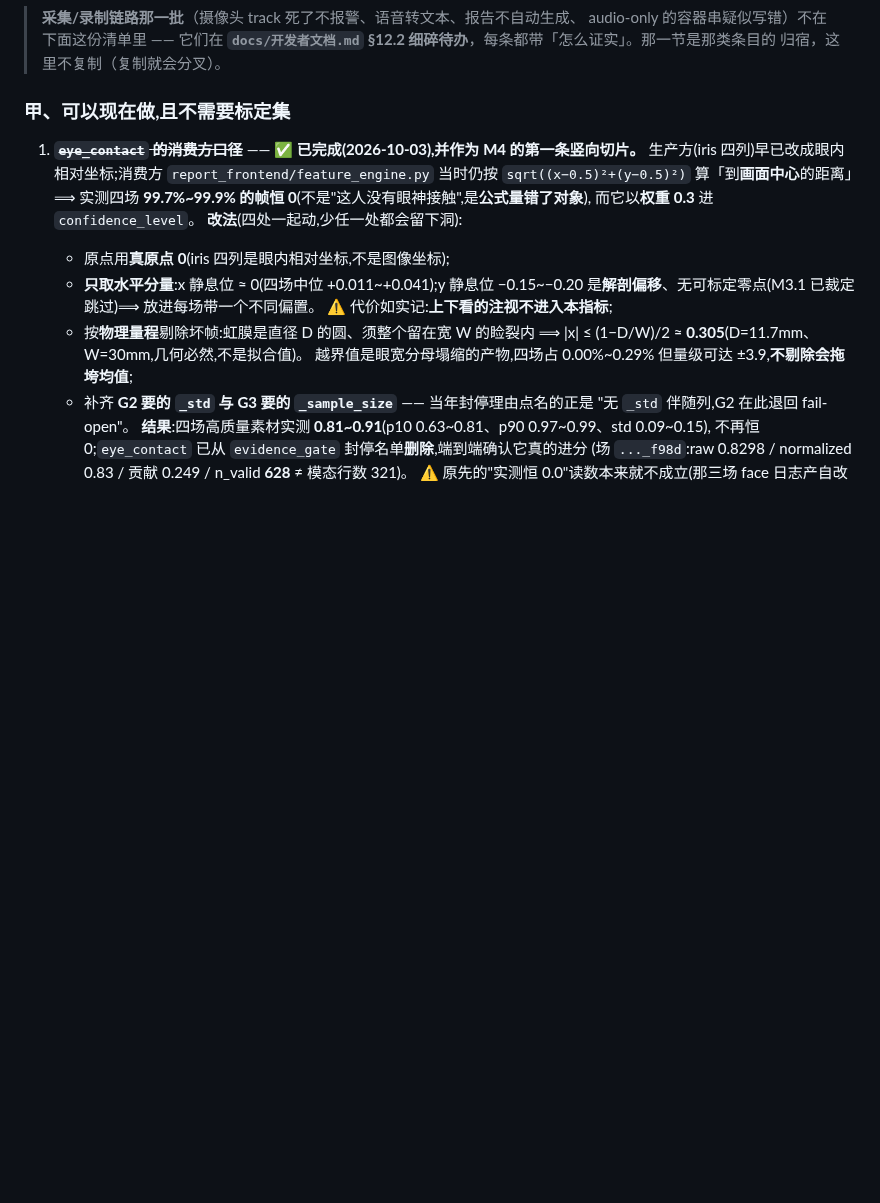
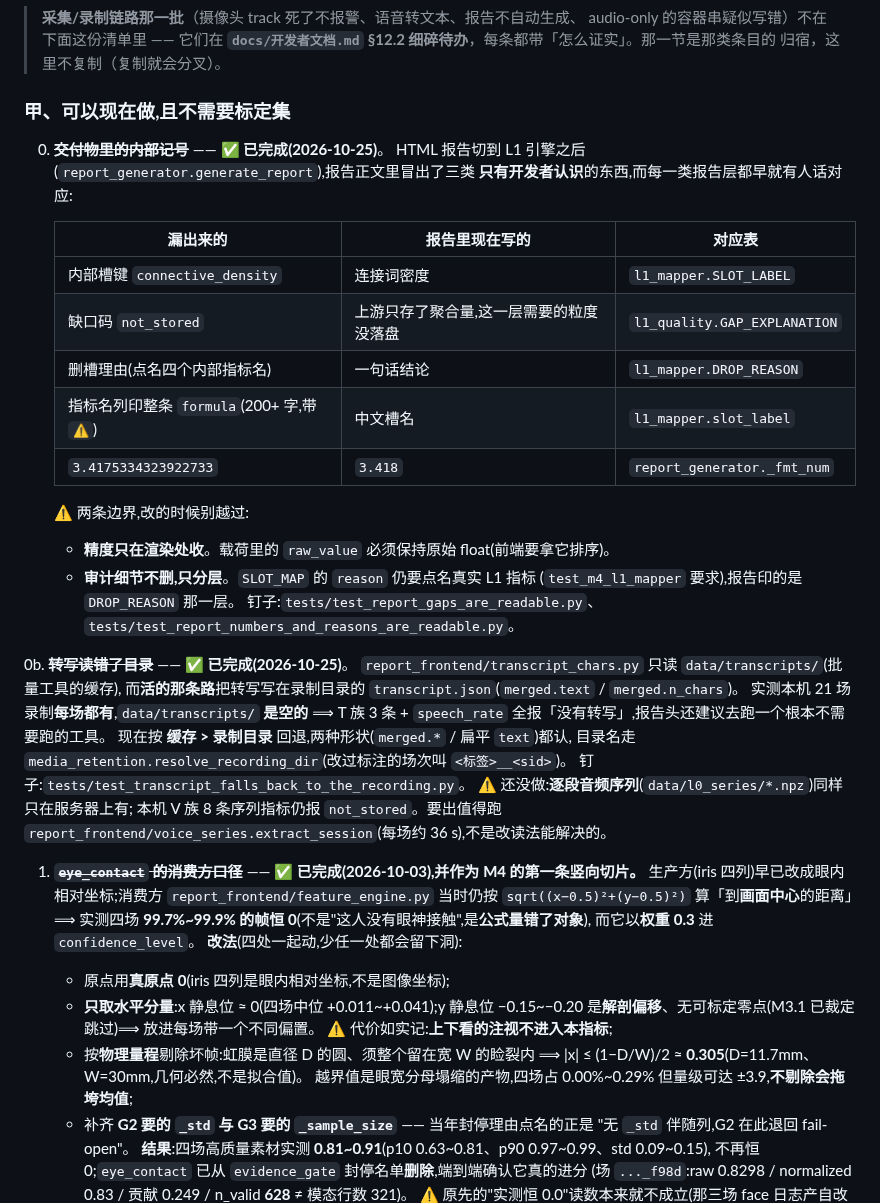
Before and after one commit to huihuibuhui227-svg/JingXin, a Markdown page: docs/下一步.md, the part around the change. Rendered like a GitHub page; blank space fills up the shorter version.

Commit message:
docs: 记下今天的四条 —— 交付物记号、转写目录、脚本假绿、zsh 探端口
* 开发者文档 §8 第 12 条:「已知卡死点」已修,写清根因与钉子;
  新增第 13 条(`bad()` 必须置位)、第 14 条(zsh 里别用 `/dev/tcp` 探端口
  —— 那条探针在 zsh 下恒失败,健康服务会看着像全挂了)。
* 下一步:新增 0.(交付物里的内部记号,含泄漏→修法对照表与两条边界:
  精度只在渲染层收、审计细节分层不删)与 0b.(转写读错了目录)。

```diff
--- a/docs/下一步.md
+++ b/docs/下一步.md
@@ -26,6 +26,37 @@
 > 归宿，这里不复制（复制就会分叉）。
 
 ### 甲、可以现在做,且不需要标定集
+
+0. ~~**交付物里的内部记号**~~ —— **✅ 已完成(2026-10-25)**。
+   HTML 报告切到 L1 引擎之后(`report_generator.generate_report`),报告正文里冒出了三类
+   **只有开发者认识**的东西,而每一类报告层都早就有人话对应:
+
+   | 漏出来的 | 报告里现在写的 | 对应表 |
+   |---|---|---|
+   | 内部槽键 `connective_density` | 连接词密度 | `l1_mapper.SLOT_LABEL` |
+   | 缺口码 `not_stored` | 上游只存了聚合量,这一层需要的粒度没落盘 | `l1_quality.GAP_EXPLANATION` |
+   | 删槽理由(点名四个内部指标名) | 一句话结论 | `l1_mapper.DROP_REASON` |
+   | 指标名列印整条 `formula`(200+ 字,带 `⚠️`) | 中文槽名 | `l1_mapper.slot_label` |
+   | `3.4175334323922733` | `3.418` | `report_generator._fmt_num` |
+
+   ⚠️ 两条边界,改的时候别越过:
+   - **精度只在渲染处收**。载荷里的 `raw_value` 必须保持原始 float(前端要拿它排序)。
+   - **审计细节不删,只分层**。`SLOT_MAP` 的 `reason` 仍要点名真实 L1 指标
+     (`test_m4_l1_mapper` 要求),报告印的是 `DROP_REASON` 那一层。
+   钉子:`tests/test_report_gaps_are_readable.py`、
+   `tests/test_report_numbers_and_reasons_are_readable.py`。
+
+0b. ~~**转写读错了目录**~~ —— **✅ 已完成(2026-10-25)**。
+   `report_frontend/transcript_chars.py` 只读 `data/transcripts/`(批量工具的缓存),
+   而**活的那条路**把转写写在录制目录的 `transcript.json`(`merged.text` / `merged.n_chars`)。
+   实测本机 21 场录制**每场都有**,`data/transcripts/` **是空的** ⟹ T 族 3 条 +
+   `speech_rate` 全报「没有转写」,报告头还建议去跑一个根本不需要跑的工具。
+   现在按 **缓存 > 录制目录** 回退,两种形状(`merged.*` / 扁平 `text`)都认,
+   目录名走 `media_retention.resolve_recording_dir`(改过标注的场次叫 `<标签>__<sid>`)。
+   钉子:`tests/test_transcript_falls_back_to_the_recording.py`。
+   ⚠️ 还没做:**逐段音频序列**(`data/l0_series/*.npz`)同样只在服务器上有;
+   本机 V 族 8 条序列指标仍报 `not_stored`。要出值得跑
+   `report_frontend/voice_series.extract_session`(每场约 36 s),不是改读法能解决的。
 
 1. ~~**`eye_contact` 的消费方口径**~~ —— **✅ 已完成(2026-10-03),并作为 M4 的第一条竖向切片。**
    生产方(iris 四列)早已改成眼内相对坐标;消费方 `report_frontend/feature_engine.py`
```
Also changed, not shown: docs/开发者文档.md (+14 -2 lines).
